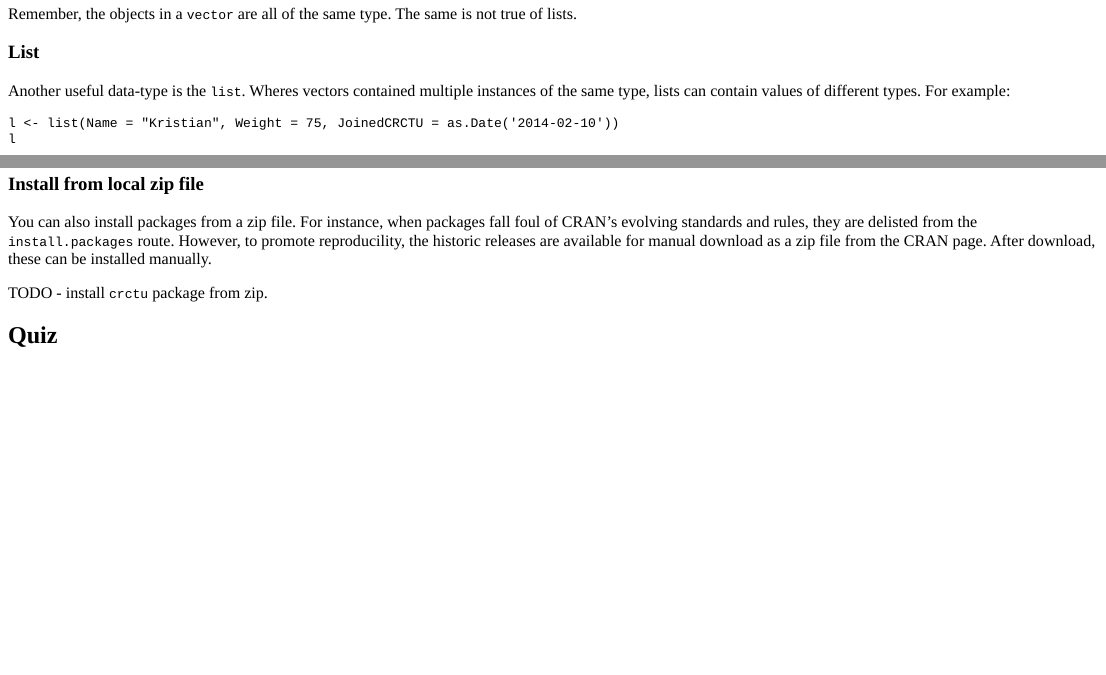
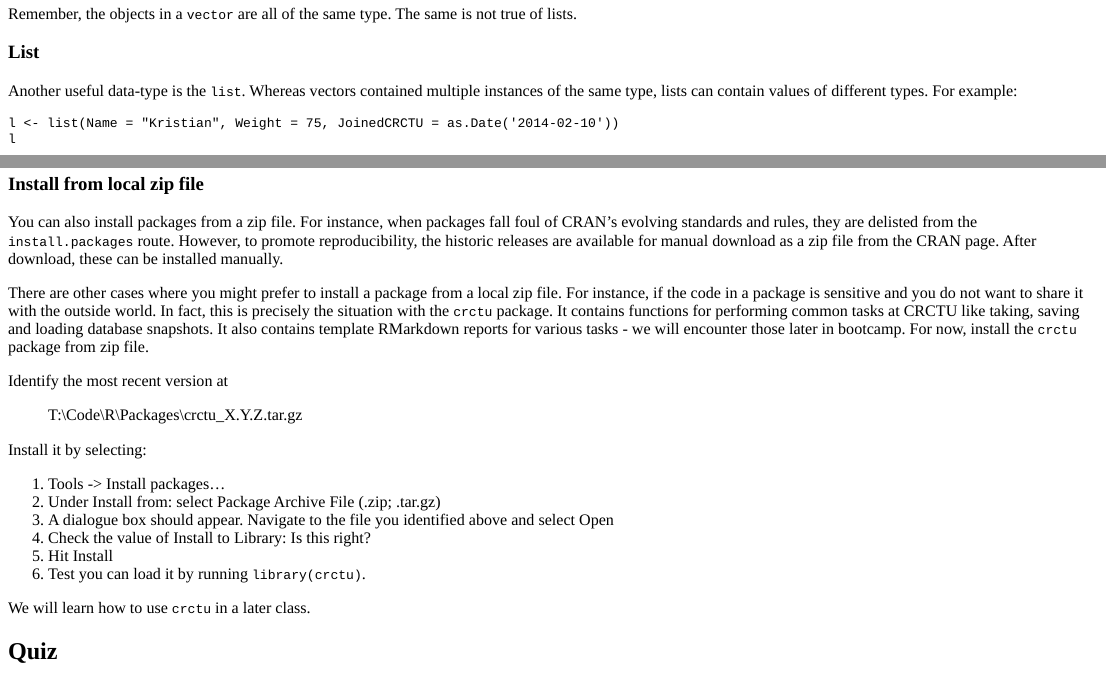
Before and after one commit to xlai/bootcamp-icr, an R Markdown document (inst/tutorials/intro/intro.Rmd): the page in a window 1100 px wide, from 1470 px down, and a second part further down, joined at a grey line. The pictures show the output file inst/tutorials/intro/intro.html that the author committed with the source, opened offline.

Commit message:
Finished Intro.

````diff
--- a/inst/tutorials/intro/intro.Rmd
+++ b/inst/tutorials/intro/intro.Rmd
@@ -149,7 +149,7 @@ The same is not true of lists.
 
 ### List
 Another useful data-type is the `list`.
-Wheres vectors contained multiple instances of the same type, lists can contain values of different types.
+Whereas vectors contained multiple instances of the same type, lists can contain values of different types.
 For example:
 
 ```{r}
@@ -446,13 +446,30 @@ From time to time, that will be useful.
 ### Install from local zip file
 You can also install packages from a zip file.
 For instance, when packages fall foul of CRAN's evolving standards and rules, they are delisted from the `install.packages` route.
-However, to promote reproducility, the historic releases are available for manual download as a zip file from the CRAN page.
+However, to promote reproducibility, the historic releases are available for manual download as a zip file from the CRAN page.
 After download, these can be installed manually.
 
-TODO - install `crctu` package from zip.
+There are other cases where you might prefer to install a package from a local zip file.
+For instance, if the code in a package is sensitive and you do not want to share it with the outside world.
+In fact, this is precisely the situation with the `crctu` package.
+It contains functions for performing common tasks at CRCTU like taking, saving and loading database snapshots.
+It also contains template RMarkdown reports for various tasks - we will encounter those later in bootcamp.
+For now, install the `crctu` package from zip file.
 
+Identify the most recent version at
 
+> T:\\Code\\R\\Packages\\crctu_X.Y.Z.tar.gz
 
+Install it by selecting:
+
+1. Tools -> Install packages...
+2. Under Install from: select Package Archive File (.zip; .tar.gz)
+3. A dialogue box should appear. Navigate to the file you identified above and select Open
+4. Check the value of Install to Library: Is this right?
+5. Hit Install
+6. Test you can load it by running `library(crctu)`.
+
+We will learn how to use `crctu` in a later class.
 
 
 ## Quiz
````
Also changed, not shown: inst/tutorials/intro/intro.html.
